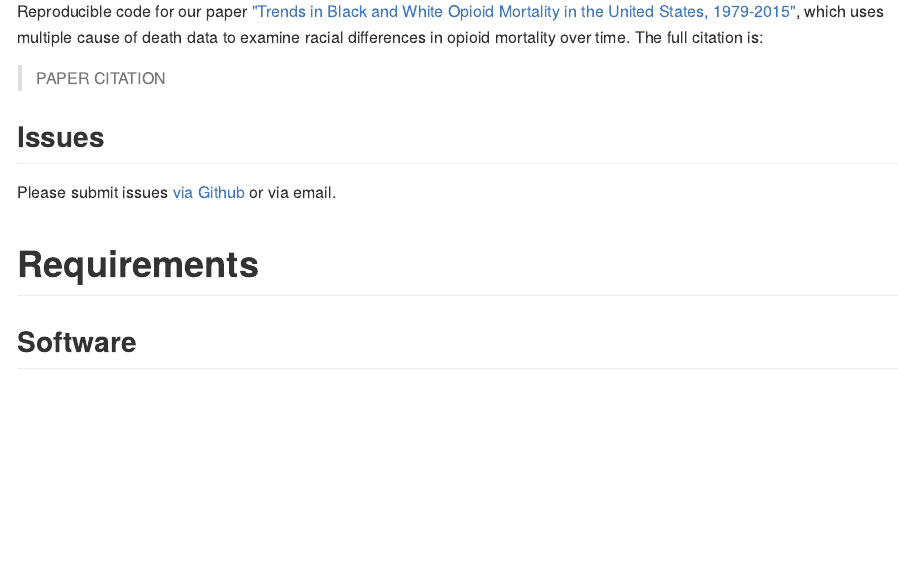
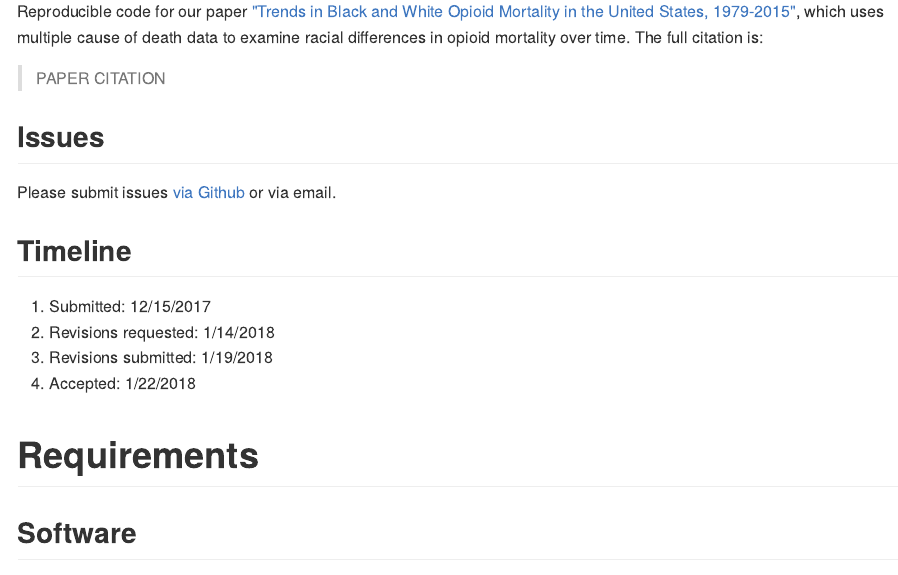
Before and after one commit to mkiang/opioid_trends, an R Markdown document (README.Rmd): the page in a window 1100 px wide, from 790 px down. The pictures show the output file README.md that the author committed with the source, drawn offline in the style of GitHub.

Commit message:
Added a timeline for our own (and public) records

```diff
--- a/README.Rmd
+++ b/README.Rmd
@@ -18,6 +18,13 @@ Reproducible code for our paper ["Trends in Black and White Opioid Mortality in
 
 ## Issues
 Please submit issues [via Github](https://github.com/mkiang/opioid_trends/issues) or via email.
+
+## Timeline
+
+1. Submitted: 12/15/2017
+1. Revisions requested: 1/14/2018
+1. Revisions submitted: 1/19/2018
+1. Accepted: 1/22/2018
 
 # Requirements
 ## Software
```
Also changed, not shown: README.md.
